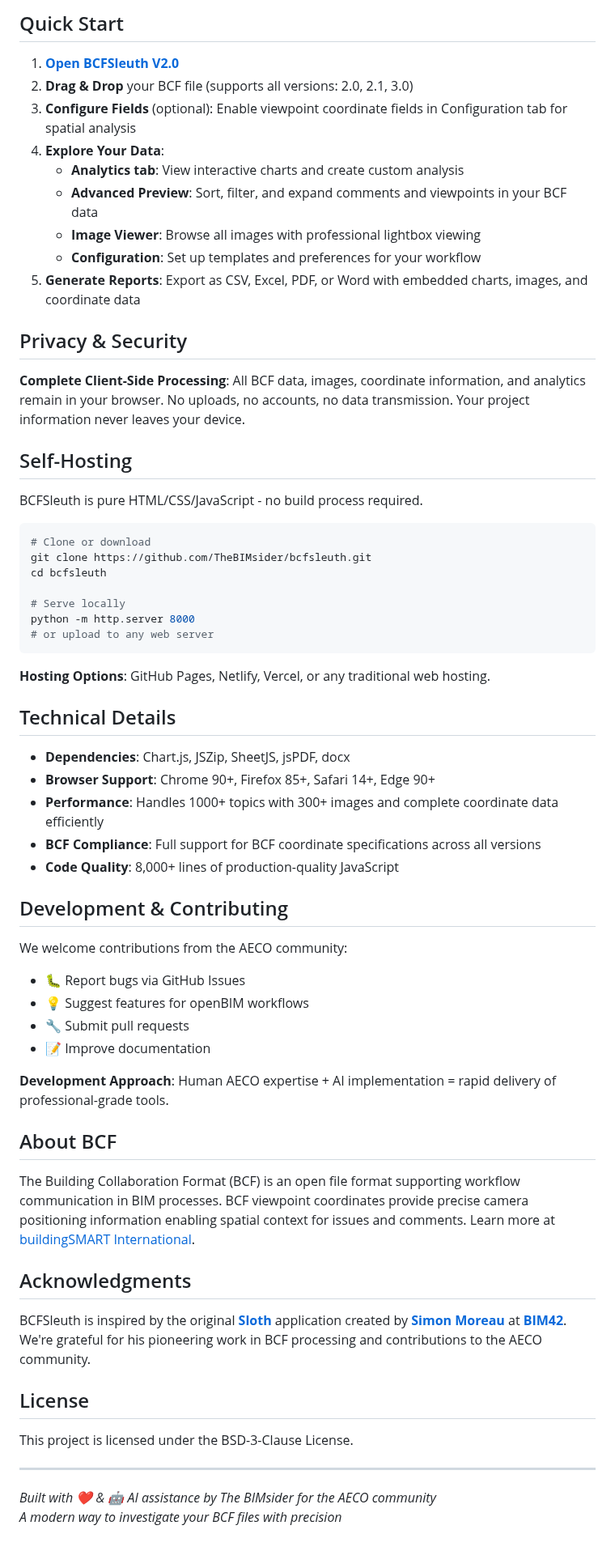
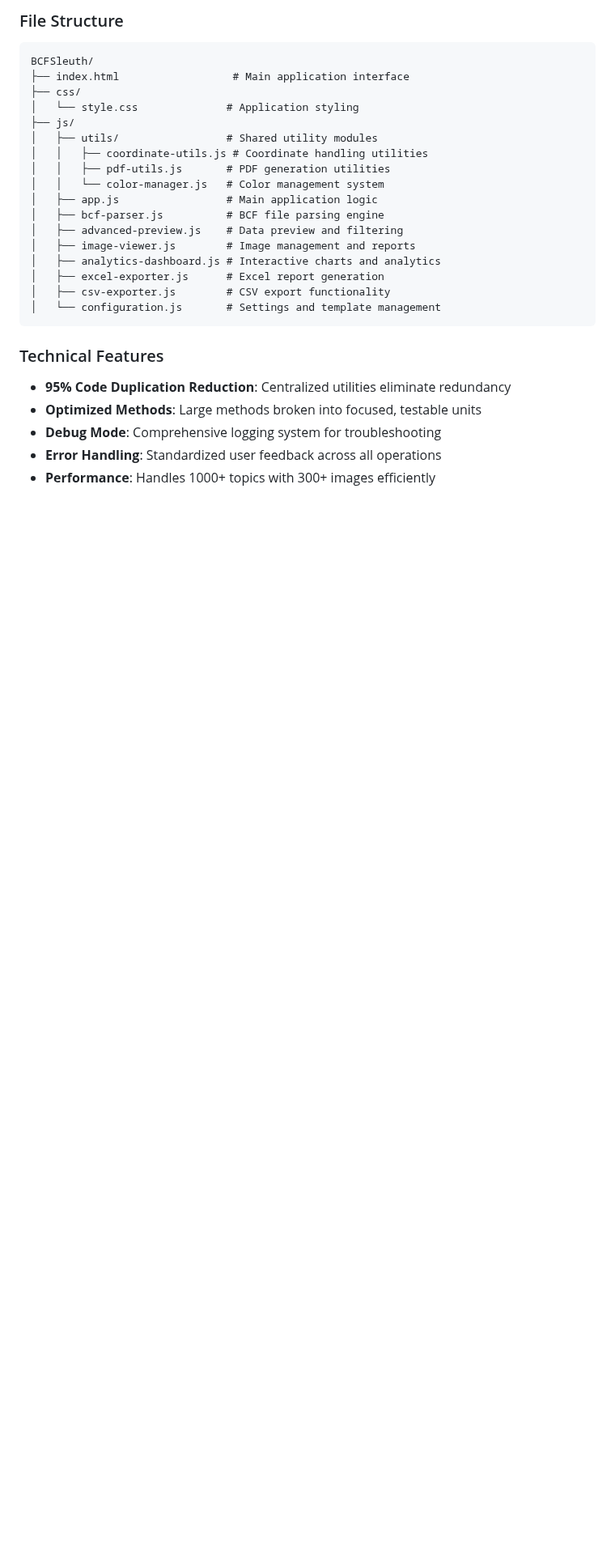
Before and after one commit to TheBIMsider/bcfsleuth, a Markdown page: README.md, the part around one of its changes. Shown at 81% size. GitHub-like rendering; blank space fills up the shorter version.

````diff
--- a/README.md
+++ b/README.md
@@ -98,67 +72,29 @@ BCFSleuth is a modern, web-based evolution of BCF management tools like the orig
 
-## Quick Start
+### File Structure
 
-1. **[Open BCFSleuth V2.0](https://thebimsider.github.io/bcfsleuth/V02/)**
-2. **Drag & Drop** your BCF file (supports all versions: 2.0, 2.1, 3.0)
-3. **Configure Fields** (optional): Enable viewpoint coordinate fields in Configuration tab for spatial analysis
-4. **Explore Your Data**:
-   - **Analytics tab**: View interactive charts and create custom analysis
-   - **Advanced Preview**: Sort, filter, and expand comments and viewpoints in your BCF data
-   - **Image Viewer**: Browse all images with professional lightbox viewing
-   - **Configuration**: Set up templates and preferences for your workflow
-5. **Generate Reports**: Export as CSV, Excel, PDF, or Word with embedded charts, images, and coordinate data
-
-## Privacy & Security
-
-**Complete Client-Side Processing**: All BCF data, images, coordinate information, and analytics remain in your browser. No uploads, no accounts, no data transmission. Your project information never leaves your device.
-
-## Self-Hosting
-
-BCFSleuth is pure HTML/CSS/JavaScript - no build process required.
-
-```bash
-# Clone or download
-git clone https://github.com/TheBIMsider/bcfsleuth.git
-cd bcfsleuth
-
-# Serve locally
-python -m http.server 8000
-# or upload to any web server
+```
+BCFSleuth/
+├── index.html                  # Main application interface
+├── css/
+│   └── style.css              # Application styling
+├── js/
+│   ├── utils/                 # Shared utility modules
+│   │   ├── coordinate-utils.js # Coordinate handling utilities
+│   │   ├── pdf-utils.js       # PDF generation utilities
+│   │   └── color-manager.js   # Color management system
+│   ├── app.js                 # Main application logic
+│   ├── bcf-parser.js          # BCF file parsing engine
+│   ├── advanced-preview.js    # Data preview and filtering
+│   ├── image-viewer.js        # Image management and reports
+│   ├── analytics-dashboard.js # Interactive charts and analytics
+│   ├── excel-exporter.js      # Excel report generation
+│   ├── csv-exporter.js        # CSV export functionality
+│   └── configuration.js       # Settings and template management
 ```
 
-**Hosting Options**: GitHub Pages, Netlify, Vercel, or any traditional web hosting.
-
-## Technical Details
-
-- **Dependencies**: Chart.js, JSZip, SheetJS, jsPDF, docx
-- **Browser Support**: Chrome 90+, Firefox 85+, Safari 14+, Edge 90+
-- **Performance**: Handles 1000+ topics with 300+ images and complete coordinate data efficiently
-- **BCF Compliance**: Full support for BCF coordinate specifications across all versions
-- **Code Quality**: 8,000+ lines of production-quality JavaScript
-
-## Development & Contributing
-
-We welcome contributions from the AECO community:
-- 🐛 Report bugs via GitHub Issues
-- 💡 Suggest features for openBIM workflows
-- 🔧 Submit pull requests
-- 📝 Improve documentation
-
-**Development Approach**: Human AECO expertise + AI implementation = rapid delivery of professional-grade tools.
-
-## About BCF
-
-The Building Collaboration Format (BCF) is an open file format supporting workflow communication in BIM processes. BCF viewpoint coordinates provide precise camera positioning information enabling spatial context for issues and comments. Learn more at [buildingSMART International](https://www.buildingsmart.org/standards/bsi-standards/bim-collaboration-format/).
-
-## Acknowledgments
-
-BCFSleuth is inspired by the original **[Sloth](https://www.bim42.com/products/sloth.html)** application created by **[Simon Moreau](https://github.com/simonmoreau/)** at **[BIM42](https://www.bim42.com/)**. We're grateful for his pioneering work in BCF processing and contributions to the AECO community.
-
-## License
-
-This project is licensed under the BSD-3-Clause License.
-
----
-
-*Built with ❤️ & 🤖 AI assistance by The BIMsider for the AECO community*
-*A modern way to investigate your BCF files with precision*
+### Technical Features
+- **95% Code Duplication Reduction**: Centralized utilities eliminate redundancy
+- **Optimized Methods**: Large methods broken into focused, testable units
+- **Debug Mode**: Comprehensive logging system for troubleshooting
+- **Error Handling**: Standardized user feedback across all operations
+- **Performance**: Handles 1000+ topics with 300+ images efficiently
````
Also changed, not shown: other parts of README.md (+4 -30 lines).
